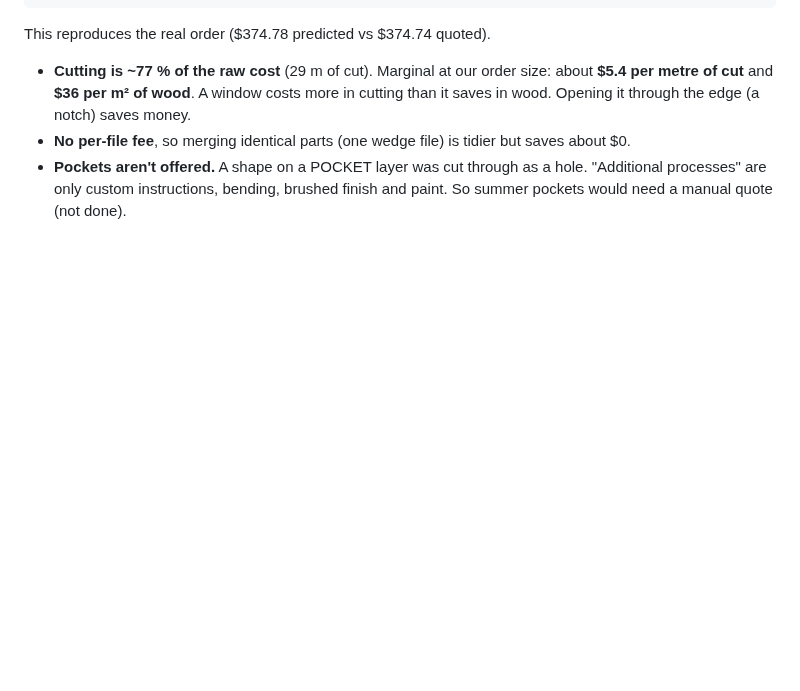
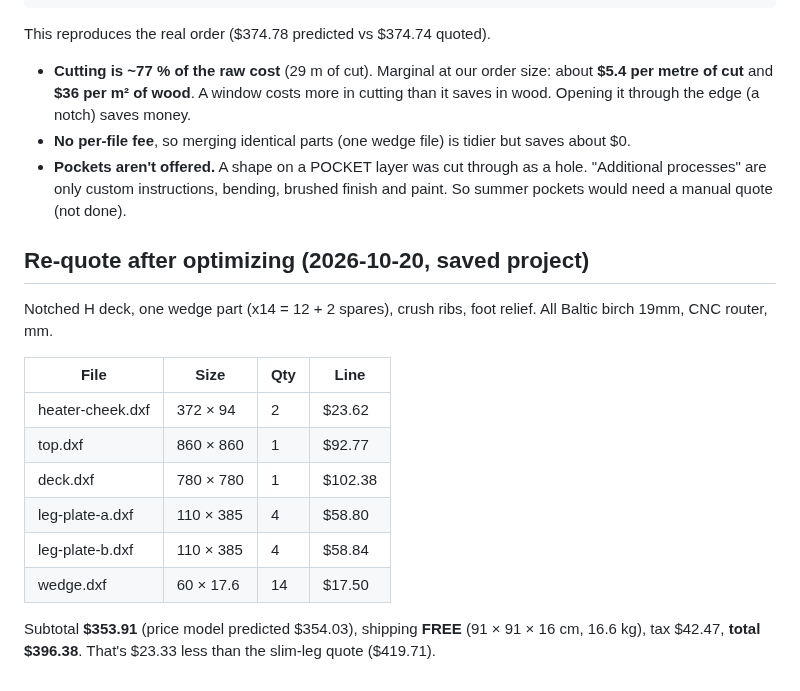
Before and after one commit to cv/kotatsu, a Markdown page: docs/quote.md, the part around the change. Rendered like a GitHub page; blank space fills up the shorter version.

Commit message:
docs: optimized re-quote $353.91 + tax = $396.38, free shipping (was $419.71)

```diff
--- a/docs/quote.md
+++ b/docs/quote.md
@@ -95,3 +95,18 @@ This reproduces the real order ($374.78 predicted vs $374.74 quoted).
 - **No per-file fee**, so merging identical parts (one wedge file) is tidier but saves about $0.
 - **Pockets aren't offered.** A shape on a POCKET layer was cut through as a hole. "Additional processes" are only
   custom instructions, bending, brushed finish and paint. So summer pockets would need a manual quote (not done).
+
+## Re-quote after optimizing (2026-10-20, saved project)
+Notched H deck, one wedge part (x14 = 12 + 2 spares), crush ribs, foot relief. All Baltic birch 19mm, CNC router, mm.
+
+| File | Size | Qty | Line |
+|---|---|---|---|
+| heater-cheek.dxf | 372 × 94 | 2 | $23.62 |
+| top.dxf | 860 × 860 | 1 | $92.77 |
+| deck.dxf | 780 × 780 | 1 | $102.38 |
+| leg-plate-a.dxf | 110 × 385 | 4 | $58.80 |
+| leg-plate-b.dxf | 110 × 385 | 4 | $58.84 |
+| wedge.dxf | 60 × 17.6 | 14 | $17.50 |
+
+Subtotal **$353.91** (price model predicted $354.03), shipping **FREE** (91 × 91 × 16 cm, 16.6 kg), tax $42.47,
+**total $396.38**. That's $23.33 less than the slim-leg quote ($419.71).
```
Also changed, not shown: PLAN.md (+2 -2 lines).
